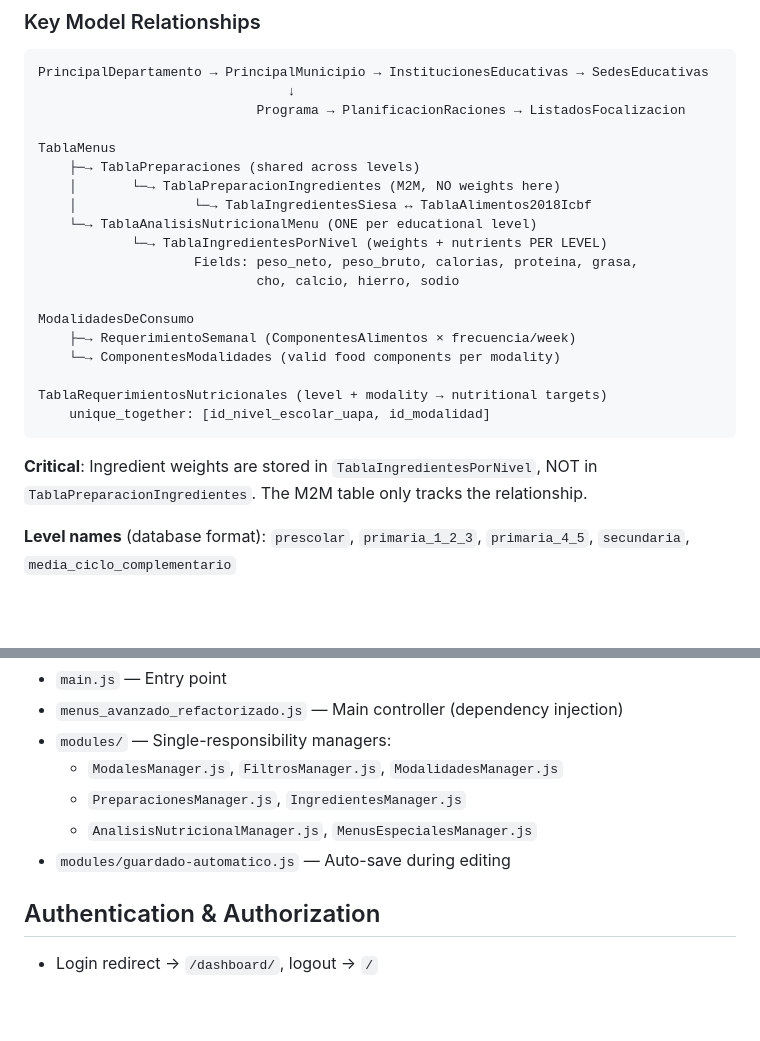
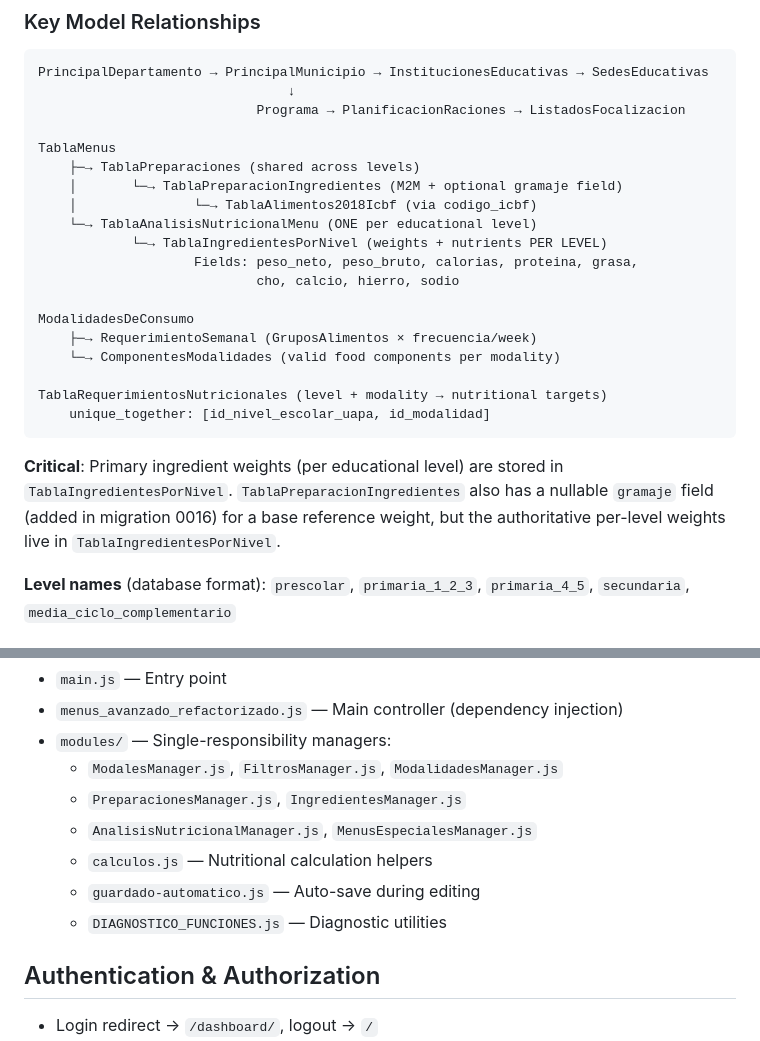
Before and after one commit to erpplaneacion-eng/ERP_CHVS, a Markdown page: CLAUDE.md, 2 parts joined by grey strips. Drawn GitHub-style; blank space fills up the shorter version.

````diff
--- a/CLAUDE.md
+++ b/CLAUDE.md
@@ -122,22 +122,22 @@ PrincipalDepartamento → PrincipalMunicipio → InstitucionesEducativas → Sed
 
 TablaMenus
     ├─→ TablaPreparaciones (shared across levels)
-    │       └─→ TablaPreparacionIngredientes (M2M, NO weights here)
-    │               └─→ TablaIngredientesSiesa ↔ TablaAlimentos2018Icbf
+    │       └─→ TablaPreparacionIngredientes (M2M + optional gramaje field)
+    │               └─→ TablaAlimentos2018Icbf (via codigo_icbf)
     └─→ TablaAnalisisNutricionalMenu (ONE per educational level)
             └─→ TablaIngredientesPorNivel (weights + nutrients PER LEVEL)
                     Fields: peso_neto, peso_bruto, calorias, proteina, grasa,
                             cho, calcio, hierro, sodio
 
 ModalidadesDeConsumo
-    ├─→ RequerimientoSemanal (ComponentesAlimentos × frecuencia/week)
+    ├─→ RequerimientoSemanal (GruposAlimentos × frecuencia/week)
     └─→ ComponentesModalidades (valid food components per modality)
 
 TablaRequerimientosNutricionales (level + modality → nutritional targets)
     unique_together: [id_nivel_escolar_uapa, id_modalidad]
 ```
 
-**Critical**: Ingredient weights are stored in `TablaIngredientesPorNivel`, NOT in `TablaPreparacionIngredientes`. The M2M table only tracks the relationship.
+**Critical**: Primary ingredient weights (per educational level) are stored in `TablaIngredientesPorNivel`. `TablaPreparacionIngredientes` also has a nullable `gramaje` field (added in migration 0016) for a base reference weight, but the authoritative per-level weights live in `TablaIngredientesPorNivel`.
 
 **Level names** (database format): `prescolar`, `primaria_1_2_3`, `primaria_4_5`, `secundaria`, `media_ciclo_complementario`
 
@@ -154,7 +154,9 @@ TablaRequerimientosNutricionales (level + modality → nutritional targets)
   - `ModalesManager.js`, `FiltrosManager.js`, `ModalidadesManager.js`
   - `PreparacionesManager.js`, `IngredientesManager.js`
   - `AnalisisNutricionalManager.js`, `MenusEspecialesManager.js`
-- `modules/guardado-automatico.js` — Auto-save during editing
+  - `calculos.js` — Nutritional calculation helpers
+  - `guardado-automatico.js` — Auto-save during editing
+  - `DIAGNOSTICO_FUNCIONES.js` — Diagnostic utilities
 
 ## Authentication & Authorization
 
````
